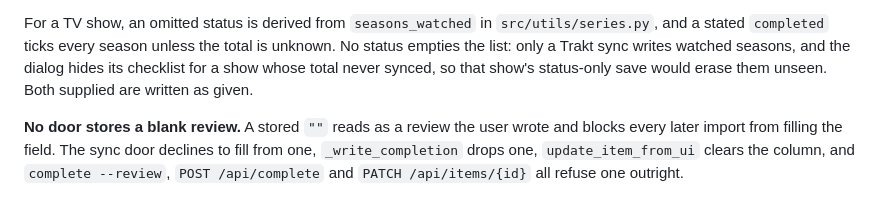
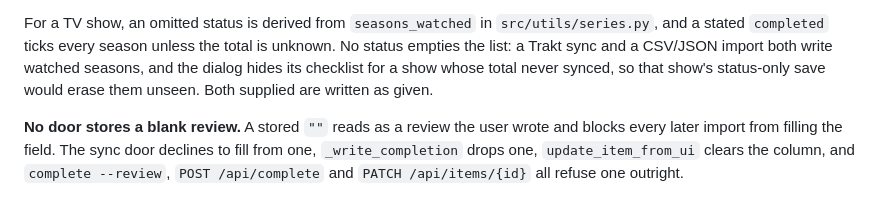
Before and after one commit to therealahall/recommendinator, a Markdown page: ARCHITECTURE.md, the part around the change. GitHub-like rendering.

Commit message:
docs: a CSV or JSON import writes watched seasons back too
Only a Trakt sync did until this branch gave the generic importers the field.

```diff
--- a/ARCHITECTURE.md
+++ b/ARCHITECTURE.md
@@ -119,10 +119,10 @@ supplied:
 
 For a TV show, an omitted status is derived from `seasons_watched` in
 `src/utils/series.py`, and a stated `completed` ticks every season unless the
-total is unknown. No status empties the list: only a Trakt sync writes watched
-seasons, and the dialog hides its checklist for a show whose total never synced,
-so that show's status-only save would erase them unseen. Both supplied are
-written as given.
+total is unknown. No status empties the list: a Trakt sync and a CSV/JSON import
+both write watched seasons, and the dialog hides its checklist for a show whose
+total never synced, so that show's status-only save would erase them unseen.
+Both supplied are written as given.
 
 **No door stores a blank review.** A stored `""` reads as a review the user wrote
 and blocks every later import from filling the field. The sync door declines to
```
Also changed, not shown: docs/CLI.md (+3 -2 lines), 1 other file.
